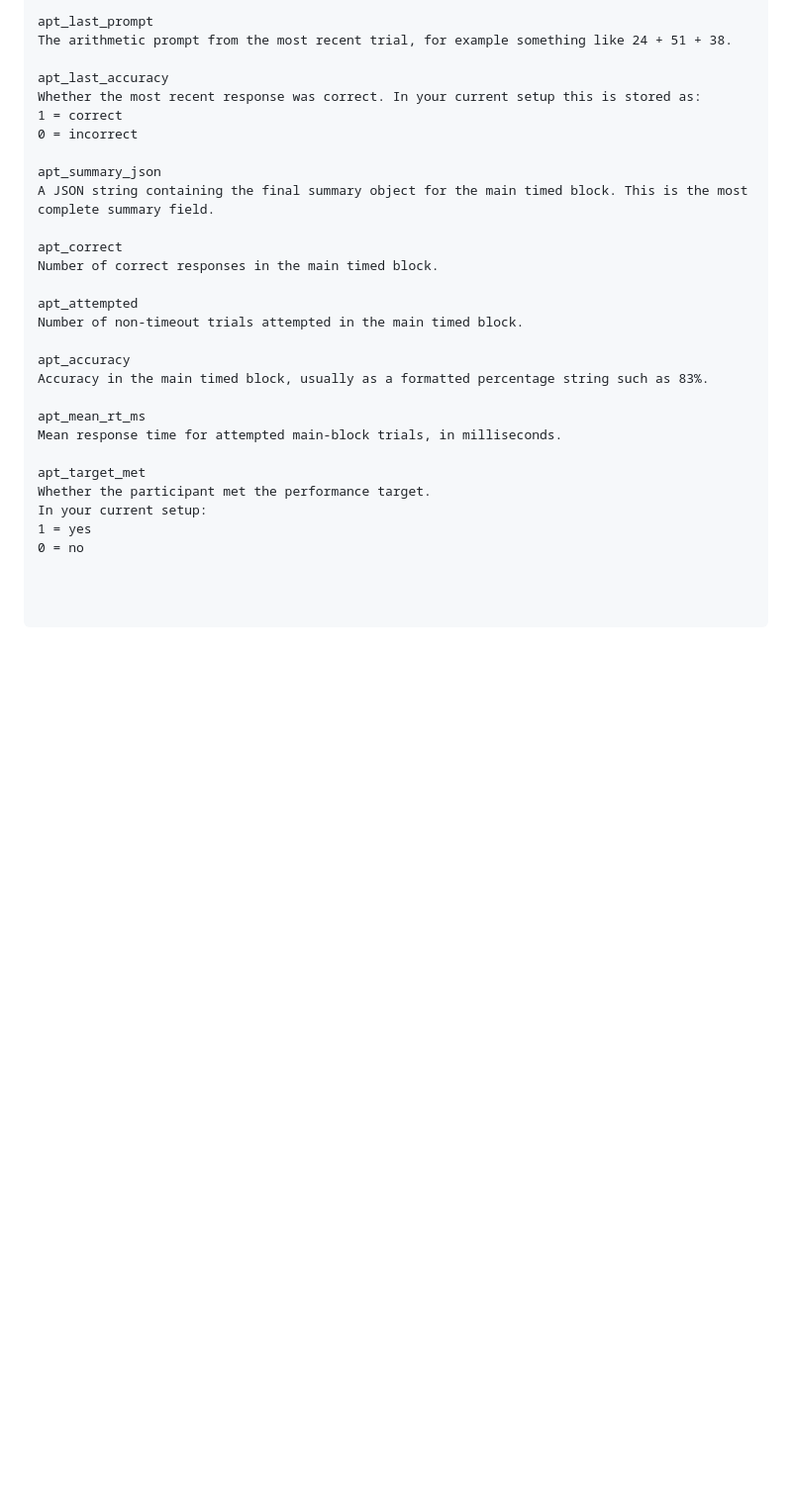
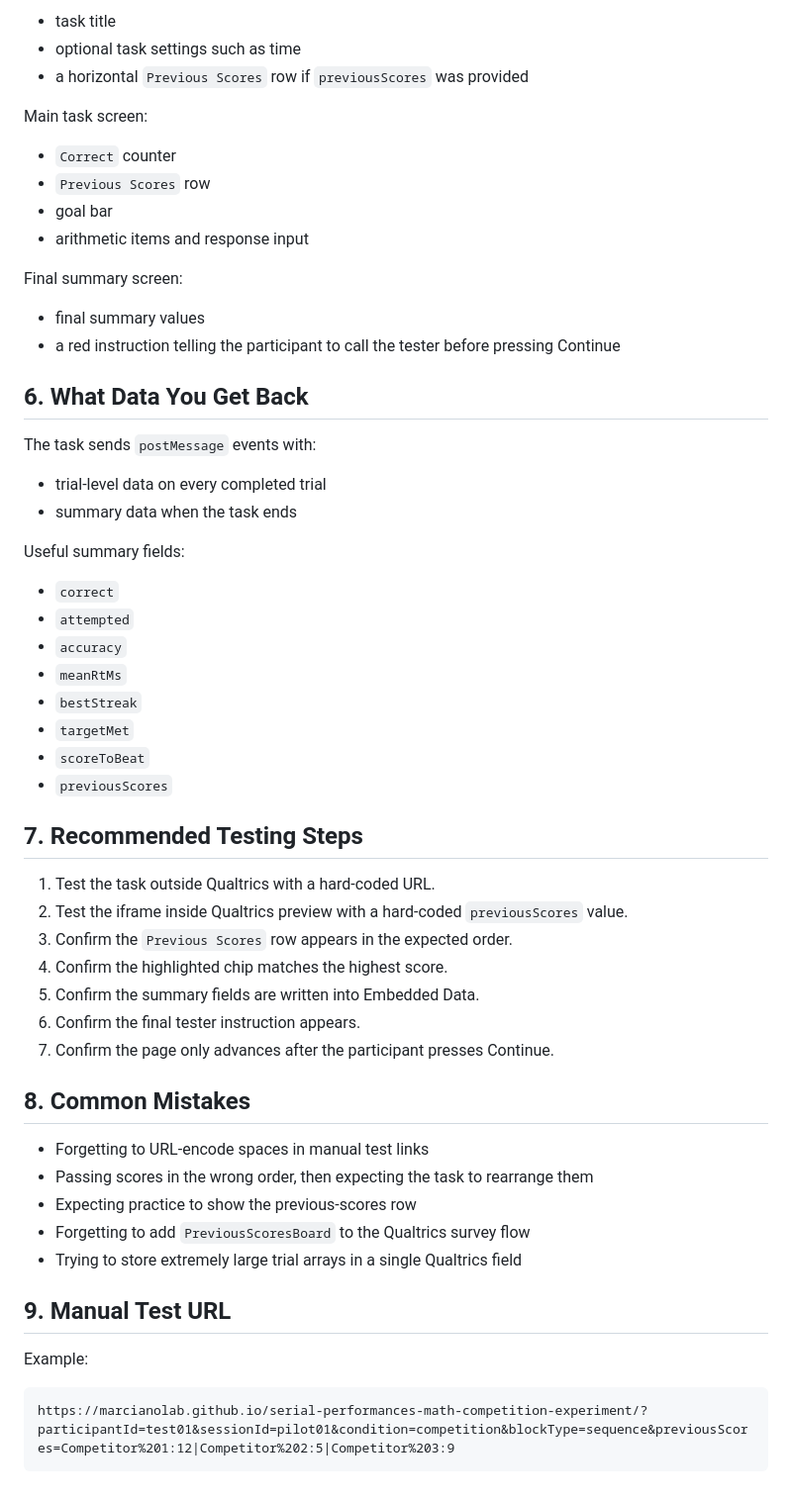
Before and after one commit to MarcianoLab/serial-performances-math-competition-experiment, a Markdown page: qualtrics-embed-example.md, the part around one of its changes. Shown at 99% size. Rendered like a GitHub page; blank space fills up the shorter version.

````diff
--- a/qualtrics-embed-example.md
+++ b/qualtrics-embed-example.md
@@ -197,33 +253,60 @@ The number of trials completed so far. In your current Qualtrics script, this gr
 
-apt_last_prompt
-The arithmetic prompt from the most recent trial, for example something like 24 + 51 + 38.
+- task title
+- optional task settings such as time
+- a horizontal `Previous Scores` row if `previousScores` was provided
 
-apt_last_accuracy
-Whether the most recent response was correct. In your current setup this is stored as:
-1 = correct
-0 = incorrect
+Main task screen:
 
-apt_summary_json
-A JSON string containing the final summary object for the main timed block. This is the most complete summary field.
+- `Correct` counter
+- `Previous Scores` row
+- goal bar
+- arithmetic items and response input
 
-apt_correct
-Number of correct responses in the main timed block.
+Final summary screen:
 
-apt_attempted
-Number of non-timeout trials attempted in the main timed block.
+- final summary values
+- a red instruction telling the participant to call the tester before pressing Continue
 
-apt_accuracy
-Accuracy in the main timed block, usually as a formatted percentage string such as 83%.
+## 6. What Data You Get Back
 
-apt_mean_rt_ms
-Mean response time for attempted main-block trials, in milliseconds.
+The task sends `postMessage` events with:
 
-apt_target_met
-Whether the participant met the performance target.
-In your current setup:
-1 = yes
-0 = no
+- trial-level data on every completed trial
+- summary data when the task ends
 
+Useful summary fields:
 
+- `correct`
+- `attempted`
+- `accuracy`
+- `meanRtMs`
+- `bestStreak`
+- `targetMet`
+- `scoreToBeat`
+- `previousScores`
 
+## 7. Recommended Testing Steps
+
+1. Test the task outside Qualtrics with a hard-coded URL.
+2. Test the iframe inside Qualtrics preview with a hard-coded `previousScores` value.
+3. Confirm the `Previous Scores` row appears in the expected order.
+4. Confirm the highlighted chip matches the highest score.
+5. Confirm the summary fields are written into Embedded Data.
+6. Confirm the final tester instruction appears.
+7. Confirm the page only advances after the participant presses Continue.
+
+## 8. Common Mistakes
+
+- Forgetting to URL-encode spaces in manual test links
+- Passing scores in the wrong order, then expecting the task to rearrange them
+- Expecting practice to show the previous-scores row
+- Forgetting to add `PreviousScoresBoard` to the Qualtrics survey flow
+- Trying to store extremely large trial arrays in a single Qualtrics field
+
+## 9. Manual Test URL
+
+Example:
+
+```text
+https://marcianolab.github.io/serial-performances-math-competition-experiment/?participantId=test01&sessionId=pilot01&condition=competition&blockType=sequence&previousScores=Competitor%201:12|Competitor%202:5|Competitor%203:9
 ```
````
Also changed, not shown: other parts of qualtrics-embed-example.md (+125 -69 lines).
